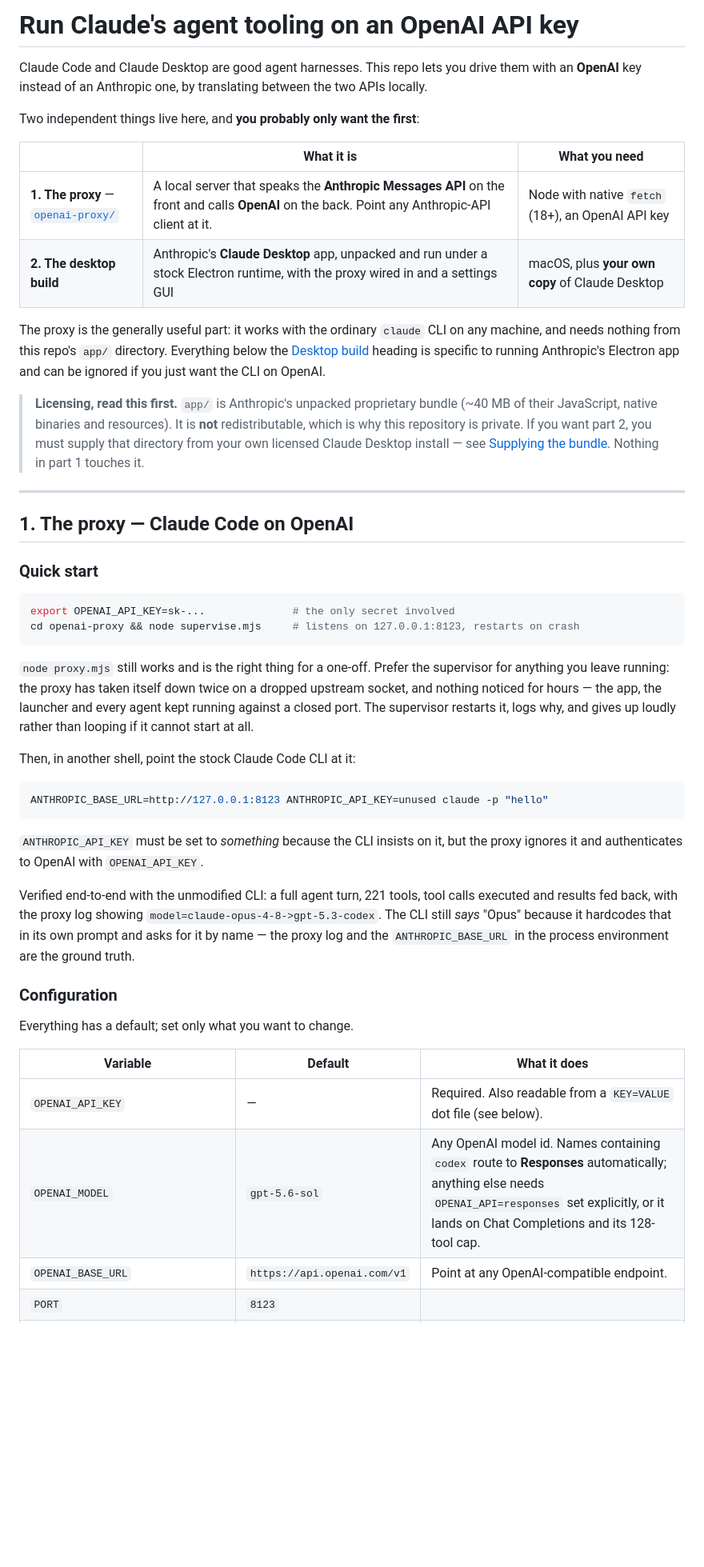
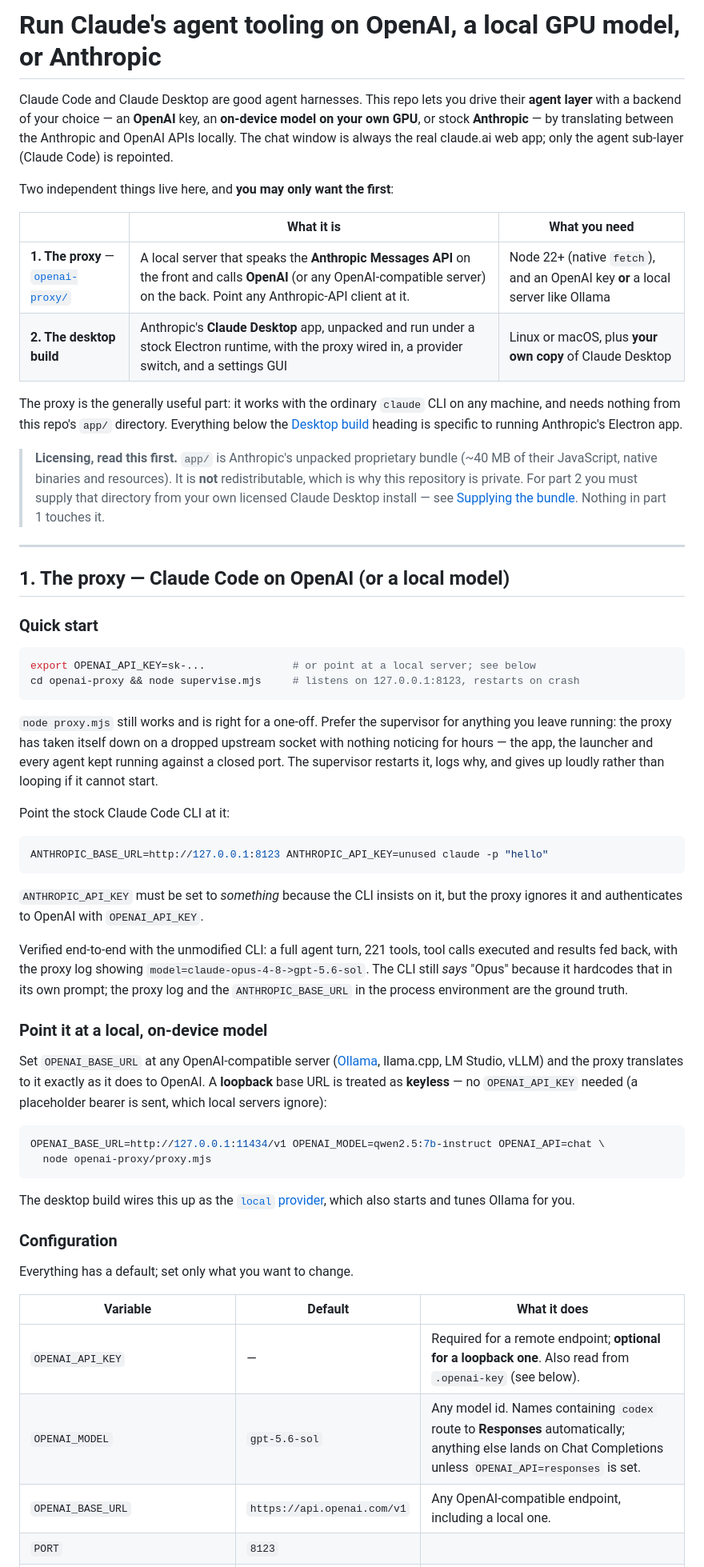
Before and after one commit to mkornreich/llm-desktop-electron, a Markdown page: README.md, the part around one of its changes. Shown at 80% size. GitHub-like rendering; blank space fills up the shorter version.

````diff
--- a/README.md
+++ b/README.md
@@ -1,58 +1,72 @@
-# Run Claude's agent tooling on an OpenAI API key
+# Run Claude's agent tooling on OpenAI, a local GPU model, or Anthropic
 
-Claude Code and Claude Desktop are good agent harnesses. This repo lets you drive
-them with an **OpenAI** key instead of an Anthropic one, by translating between the
-two APIs locally.
+Claude Code and Claude Desktop are good agent harnesses. This repo lets you drive their
+**agent layer** with a backend of your choice — an **OpenAI** key, an **on-device model on your
+own GPU**, or stock **Anthropic** — by translating between the Anthropic and OpenAI APIs
+locally. The chat window is always the real claude.ai web app; only the agent sub-layer
+(Claude Code) is repointed.
 
-Two independent things live here, and **you probably only want the first**:
+Two independent things live here, and **you may only want the first**:
 
 | | What it is | What you need |
 |---|---|---|
-| **1. The proxy** — [`openai-proxy/`](openai-proxy/) | A local server that speaks the **Anthropic Messages API** on the front and calls **OpenAI** on the back. Point any Anthropic-API client at it. | Node with native `fetch` (18+), an OpenAI API key |
-| **2. The desktop build** | Anthropic's **Claude Desktop** app, unpacked and run under a stock Electron runtime, with the proxy wired in and a settings GUI | macOS, plus **your own copy** of Claude Desktop |
+| **1. The proxy** — [`openai-proxy/`](openai-proxy/) | A local server that speaks the **Anthropic Messages API** on the front and calls **OpenAI** (or any OpenAI-compatible server) on the back. Point any Anthropic-API client at it. | Node 22+ (native `fetch`), and an OpenAI key **or** a local server like Ollama |
+| **2. The desktop build** | Anthropic's **Claude Desktop** app, unpacked and run under a stock Electron runtime, with the proxy wired in, a provider switch, and a settings GUI | Linux or macOS, plus **your own copy** of Claude Desktop |
 
-The proxy is the generally useful part: it works with the ordinary `claude` CLI on
-any machine, and needs nothing from this repo's `app/` directory. Everything below
-the [Desktop build](#2-the-desktop-build) heading is specific to running Anthropic's
-Electron app and can be ignored if you just want the CLI on OpenAI.
+The proxy is the generally useful part: it works with the ordinary `claude` CLI on any machine,
+and needs nothing from this repo's `app/` directory. Everything below the
+[Desktop build](#2-the-desktop-build) heading is specific to running Anthropic's Electron app.
 
-> **Licensing, read this first.** `app/` is Anthropic's unpacked proprietary bundle
-> (~40 MB of their JavaScript, native binaries and resources). It is **not**
-> redistributable, which is why this repository is private. If you want part 2, you
-> must supply that directory from your own licensed Claude Desktop install — see
-> [Supplying the bundle](#supplying-the-bundle). Nothing in part 1 touches it.
+> **Licensing, read this first.** `app/` is Anthropic's unpacked proprietary bundle (~40 MB of
+> their JavaScript, native binaries and resources). It is **not** redistributable, which is why
+> this repository is private. For part 2 you must supply that directory from your own licensed
+> Claude Desktop install — see [Supplying the bundle](#supplying-the-bundle). Nothing in part 1
+> touches it.
 
 ---
 
-## 1. The proxy — Claude Code on OpenAI
+## 1. The proxy — Claude Code on OpenAI (or a local model)
 
 ### Quick start
 
 ```bash
-export OPENAI_API_KEY=sk-...              # the only secret involved
+export OPENAI_API_KEY=sk-...              # or point at a local server; see below
 cd openai-proxy && node supervise.mjs     # listens on 127.0.0.1:8123, restarts on crash
 ```
 
-`node proxy.mjs` still works and is the right thing for a one-off. Prefer the supervisor
-for anything you leave running: the proxy has taken itself down twice on a dropped upstream
-socket, and nothing noticed for hours — the app, the launcher and every agent kept running
-against a closed port. The supervisor restarts it, logs why, and gives up loudly rather than
-looping if it cannot start at all.
+`node proxy.mjs` still works and is right for a one-off. Prefer the supervisor for anything you
+leave running: the proxy has taken itself down on a dropped upstream socket with nothing
+noticing for hours — the app, the launcher and every agent kept running against a closed port.
+The supervisor restarts it, logs why, and gives up loudly rather than looping if it cannot start.
 
-Then, in another shell, point the stock Claude Code CLI at it:
+Point the stock Claude Code CLI at it:
 
 ```bash
 ANTHROPIC_BASE_URL=http://127.0.0.1:8123 ANTHROPIC_API_KEY=unused claude -p "hello"
 ```
 
-`ANTHROPIC_API_KEY` must be set to *something* because the CLI insists on it, but the
-proxy ignores it and authenticates to OpenAI with `OPENAI_API_KEY`.
+`ANTHROPIC_API_KEY` must be set to *something* because the CLI insists on it, but the proxy
+ignores it and authenticates to OpenAI with `OPENAI_API_KEY`.
 
-Verified end-to-end with the unmodified CLI: a full agent turn, 221 tools, tool calls
-executed and results fed back, with the proxy log showing
-`model=claude-opus-4-8->gpt-5.3-codex`. The CLI still *says* "Opus" because it
-hardcodes that in its own prompt and asks for it by name — the proxy log and the
+Verified end-to-end with the unmodified CLI: a full agent turn, 221 tools, tool calls executed
+and results fed back, with the proxy log showing `model=claude-opus-4-8->gpt-5.6-sol`. The CLI
+still *says* "Opus" because it hardcodes that in its own prompt; the proxy log and the
 `ANTHROPIC_BASE_URL` in the process environment are the ground truth.
+
+### Point it at a local, on-device model
+
+Set `OPENAI_BASE_URL` at any OpenAI-compatible server ([Ollama](https://ollama.com),
+llama.cpp, LM Studio, vLLM) and the proxy translates to it exactly as it does to OpenAI. A
+**loopback** base URL is treated as **keyless** — no `OPENAI_API_KEY` needed (a placeholder
+bearer is sent, which local servers ignore):
+
+```bash
+OPENAI_BASE_URL=http://127.0.0.1:11434/v1 OPENAI_MODEL=qwen2.5:7b-instruct OPENAI_API=chat \
+  node openai-proxy/proxy.mjs
+```
+
+The desktop build wires this up as the [`local` provider](#on-device-model-local), which also
+starts and tunes Ollama for you.
 
 ### Configuration
 
@@ -60,7 +74,7 @@ Everything has a default; set only what you want to change.
 
 | Variable | Default | What it does |
 |---|---|---|
-| `OPENAI_API_KEY` | — | Required. Also readable from a `KEY=VALUE` dot file (see below). |
-| `OPENAI_MODEL` | `gpt-5.6-sol` | Any OpenAI model id. Names containing `codex` route to **Responses** automatically; anything else needs `OPENAI_API=responses` set explicitly, or it lands on Chat Completions and its 128-tool cap. |
-| `OPENAI_BASE_URL` | `https://api.openai.com/v1` | Point at any OpenAI-compatible endpoint. |
+| `OPENAI_API_KEY` | — | Required for a remote endpoint; **optional for a loopback one**. Also read from `.openai-key` (see below). |
+| `OPENAI_MODEL` | `gpt-5.6-sol` | Any model id. Names containing `codex` route to **Responses** automatically; anything else lands on Chat Completions unless `OPENAI_API=responses` is set. |
+| `OPENAI_BASE_URL` | `https://api.openai.com/v1` | Any OpenAI-compatible endpoint, including a local one. |
 | `PORT` | `8123` | |
````
Also changed, not shown: other parts of README.md (+173 -236 lines).
